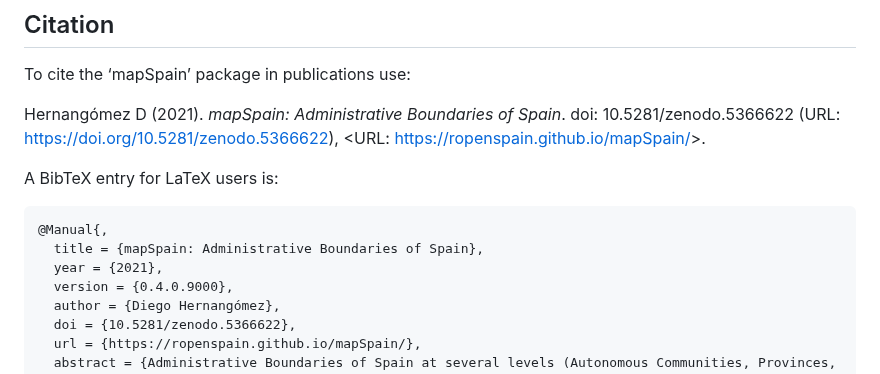
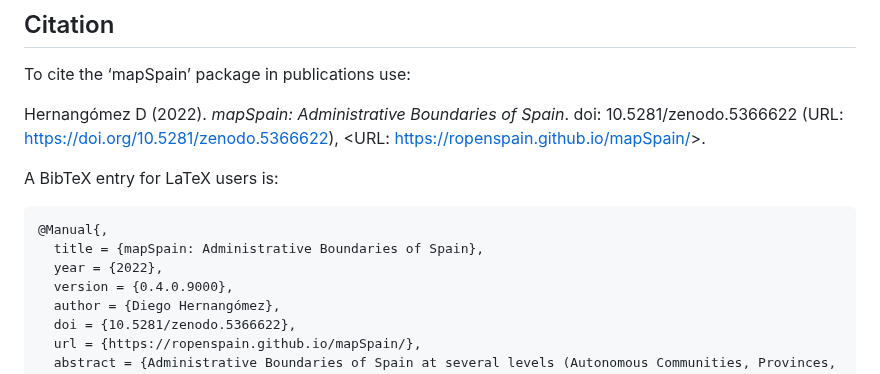
Before and after one commit to rOpenSpain/mapSpain, a Markdown page: README.md, the part around the change. Drawn GitHub-style.

Commit message:
Update docs with pkgdev

```diff
--- a/README.md
+++ b/README.md
@@ -260,7 +260,7 @@ Some packages recommended for visualization are:
 
 To cite the ‘mapSpain’ package in publications use:
 
-Hernangómez D (2021). *mapSpain: Administrative Boundaries of Spain*.
+Hernangómez D (2022). *mapSpain: Administrative Boundaries of Spain*.
 doi: 10.5281/zenodo.5366622 (URL:
 <https://doi.org/10.5281/zenodo.5366622>), \<URL:
 <https://ropenspain.github.io/mapSpain/>\>.
@@ -269,7 +269,7 @@ A BibTeX entry for LaTeX users is:
 
     @Manual{,
       title = {mapSpain: Administrative Boundaries of Spain},
-      year = {2021},
+      year = {2022},
       version = {0.4.0.9000},
       author = {Diego Hernangómez},
       doi = {10.5281/zenodo.5366622},
```
Also changed, not shown: vignettes/tile-1.png, 4 other files.
